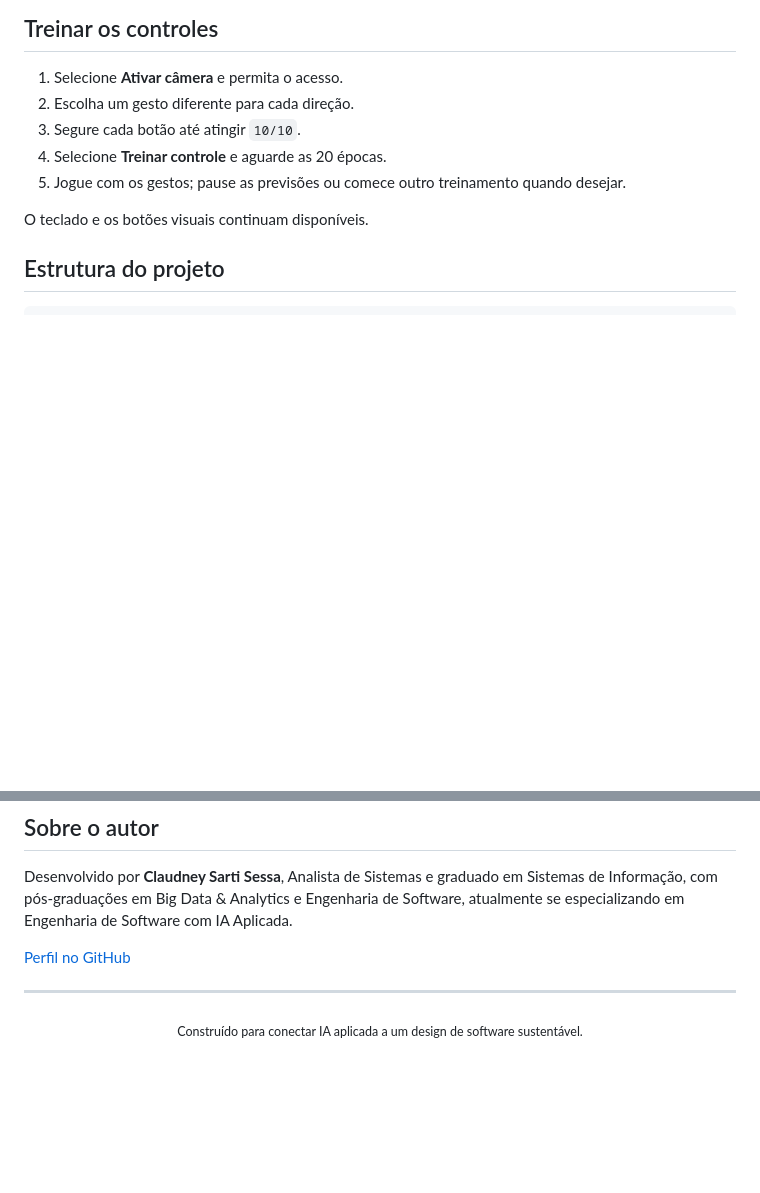
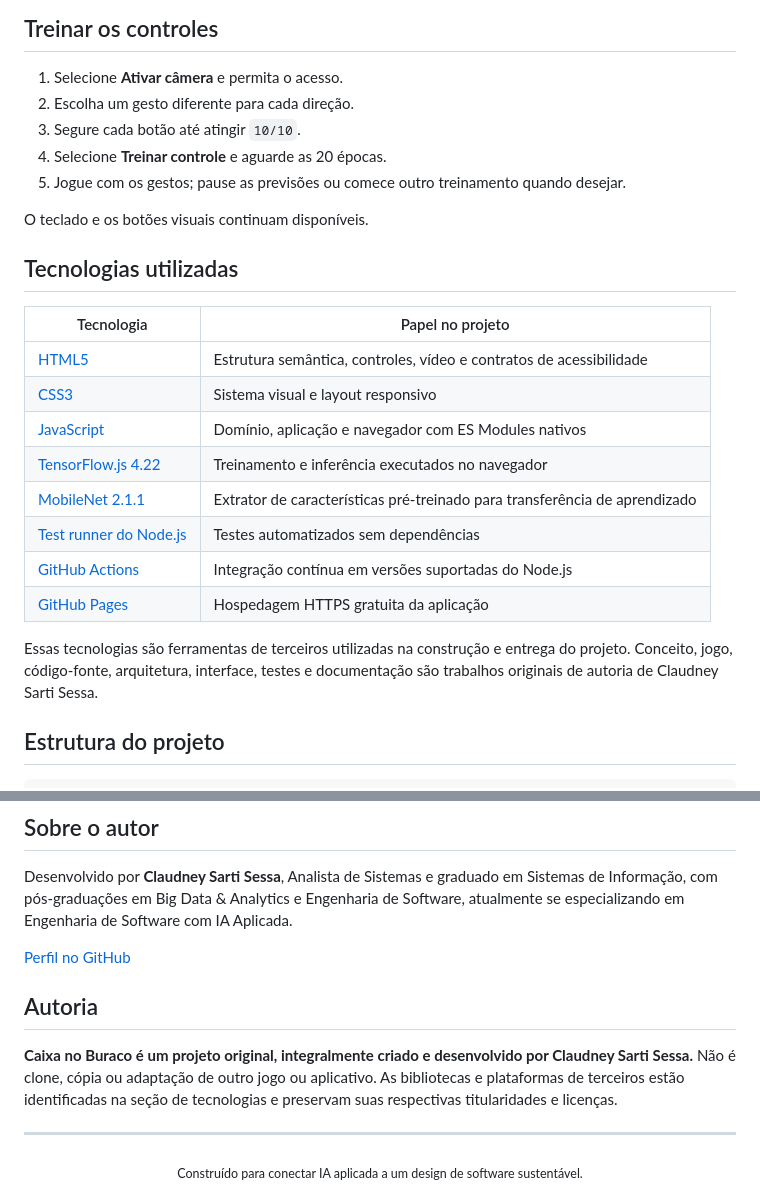
Before and after one commit to claudneysessa/cratebound, a Markdown page: README.pt-BR.md, 2 parts joined by grey strips. Drawn GitHub-style; blank space fills up the shorter version.

Commit message:
docs: esclarecer tecnologias e autoria

````diff
--- a/README.pt-BR.md
+++ b/README.pt-BR.md
@@ -146,6 +146,23 @@ origem HTTPS segura.
 
 O teclado e os botões visuais continuam disponíveis.
 
+## Tecnologias utilizadas
+
+| Tecnologia | Papel no projeto |
+| --- | --- |
+| [HTML5](https://developer.mozilla.org/pt-BR/docs/Web/HTML) | Estrutura semântica, controles, vídeo e contratos de acessibilidade |
+| [CSS3](https://developer.mozilla.org/pt-BR/docs/Web/CSS) | Sistema visual e layout responsivo |
+| [JavaScript](https://developer.mozilla.org/pt-BR/docs/Web/JavaScript) | Domínio, aplicação e navegador com ES Modules nativos |
+| [TensorFlow.js 4.22](https://www.tensorflow.org/js) | Treinamento e inferência executados no navegador |
+| [MobileNet 2.1.1](https://github.com/tensorflow/tfjs-models/tree/master/mobilenet) | Extrator de características pré-treinado para transferência de aprendizado |
+| [Test runner do Node.js](https://nodejs.org/api/test.html) | Testes automatizados sem dependências |
+| [GitHub Actions](https://github.com/features/actions) | Integração contínua em versões suportadas do Node.js |
+| [GitHub Pages](https://pages.github.com/) | Hospedagem HTTPS gratuita da aplicação |
+
+Essas tecnologias são ferramentas de terceiros utilizadas na construção e
+entrega do projeto. Conceito, jogo, código-fonte, arquitetura, interface, testes
+e documentação são trabalhos originais de autoria de Claudney Sarti Sessa.
+
 ## Estrutura do projeto
 
 ```text
@@ -178,6 +195,13 @@ Aplicada.
 
 [Perfil no GitHub](https://github.com/claudneysessa)
 
+## Autoria
+
+**Caixa no Buraco é um projeto original, integralmente criado e desenvolvido por
+Claudney Sarti Sessa.** Não é clone, cópia ou adaptação de outro jogo ou
+aplicativo. As bibliotecas e plataformas de terceiros estão identificadas na
+seção de tecnologias e preservam suas respectivas titularidades e licenças.
+
 ---
 
 <div align="center">
````
Also changed, not shown: CHANGELOG.md (+7 -0 lines), README.md (+22 -5 lines).
